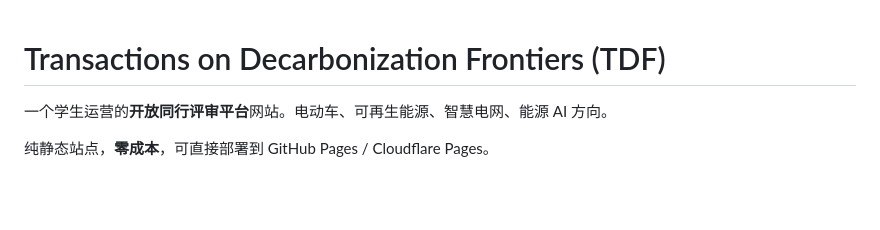
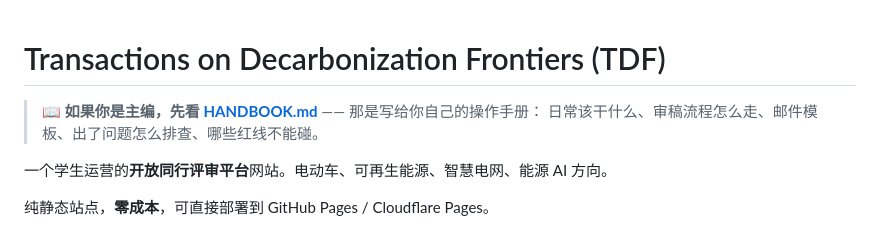
Before and after one commit to yangran12/YRpublish, a Markdown page: README.md, the part around the change. Drawn GitHub-style; blank space fills up the shorter version.

```diff
--- a/README.md
+++ b/README.md
@@ -1,4 +1,7 @@
 # Transactions on Decarbonization Frontiers (TDF)
+
+> 📖 **如果你是主编，先看 [HANDBOOK.md](HANDBOOK.md)** —— 那是写给你自己的操作手册：
+> 日常该干什么、审稿流程怎么走、邮件模板、出了问题怎么排查、哪些红线不能碰。
 
 一个学生运营的**开放同行评审平台**网站。电动车、可再生能源、智慧电网、能源 AI 方向。
 
```
Also changed, not shown: HANDBOOK.md (added, +433 -0 lines).
